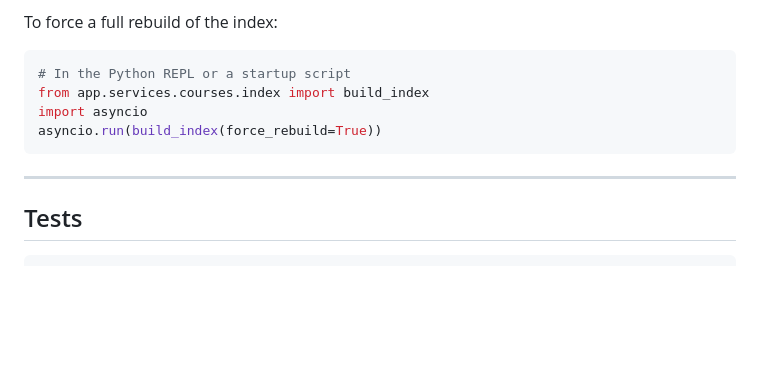
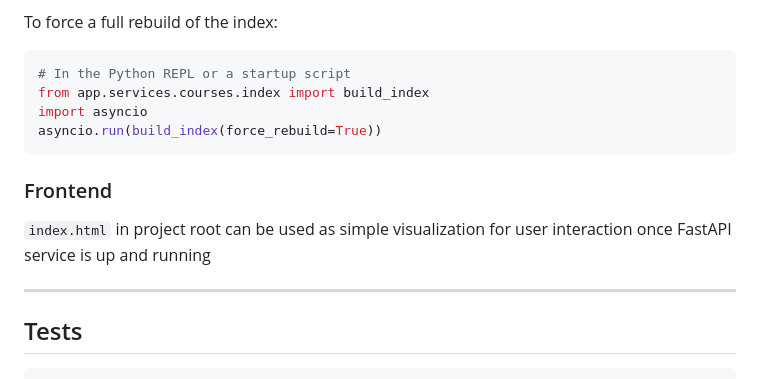
Before and after one commit to rokojakasa/DTU-Job-Analyzer, a Markdown page: README.md, the part around the change. Drawn GitHub-style; blank space fills up the shorter version.

````diff
--- a/README.md
+++ b/README.md
@@ -276,7 +276,12 @@ import asyncio
 asyncio.run(build_index(force_rebuild=True))
 ```
 
+### Frontend
+
+`index.html` in project root can be used as simple visualization for user interaction once FastAPI service is up and running
+
 ---
+
 
 ## Tests
 
````
